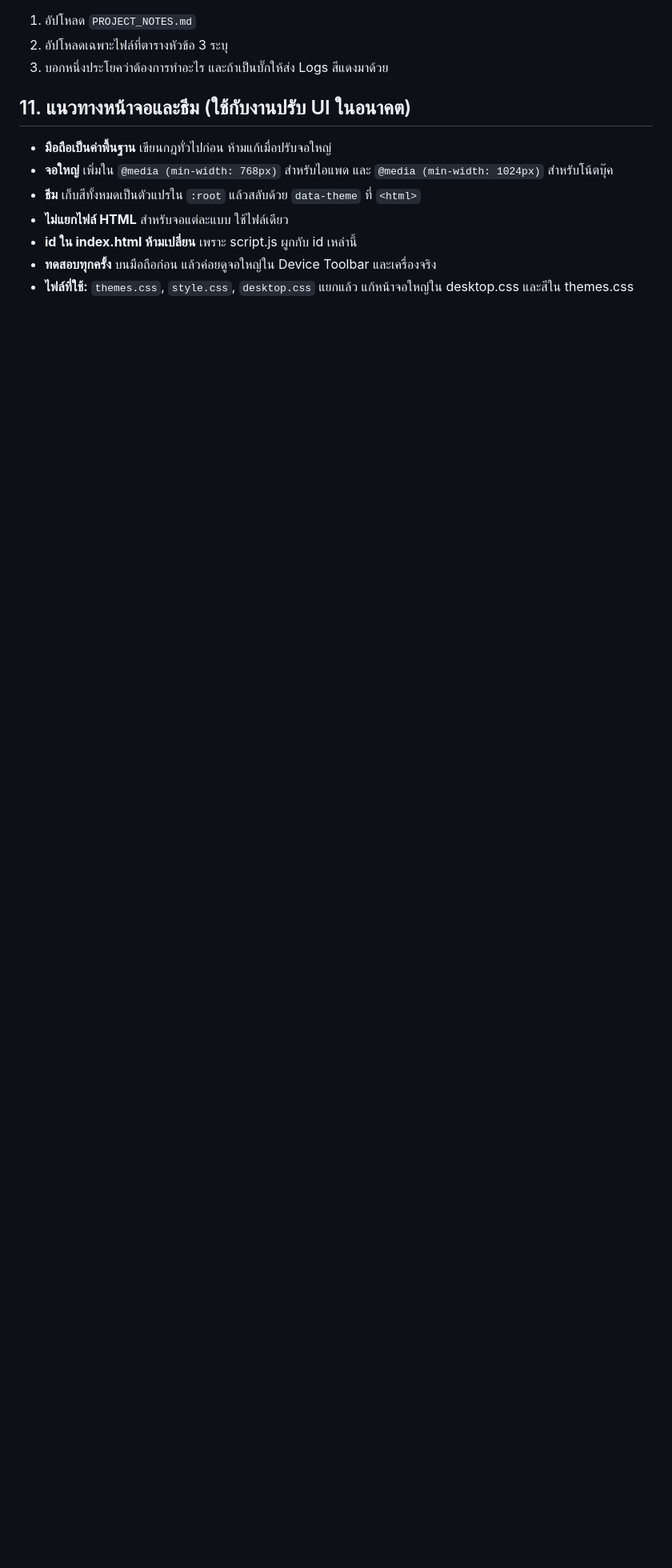
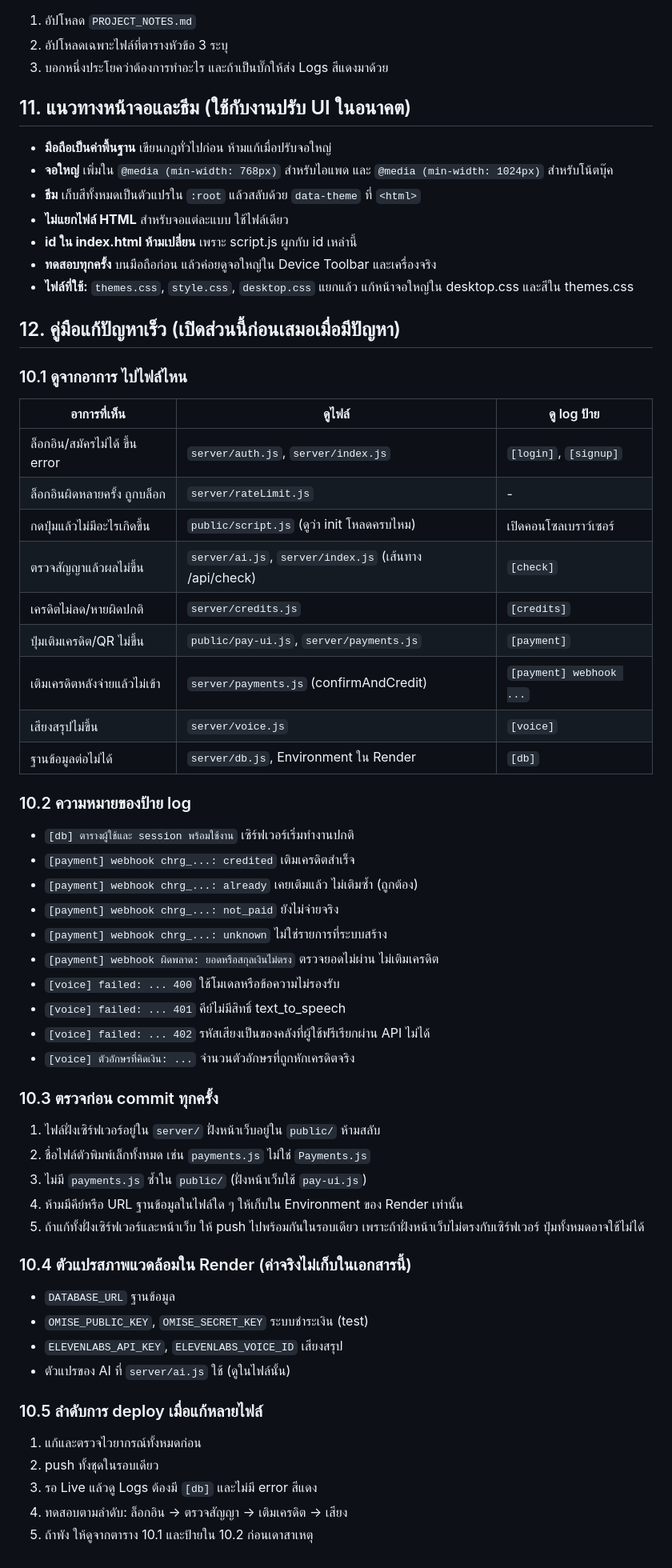
Before and after one commit to crdsstre-crypto/Vellum-Check, a Markdown page: PROJECT_NOTES.md, the part around one of its changes. Shown at 80% size. GitHub-like rendering; blank space fills up the shorter version.

```diff
--- a/PROJECT_NOTES.md
+++ b/PROJECT_NOTES.md
@@ -159,3 +159,50 @@ vellum-check/                    ← root ของ repo บน GitHub
 - **id ใน index.html ห้ามเปลี่ยน** เพราะ script.js ผูกกับ id เหล่านี้
 - **ทดสอบทุกครั้ง** บนมือถือก่อน แล้วค่อยดูจอใหญ่ใน Device Toolbar และเครื่องจริง
 - **ไฟล์ที่ใช้:** `themes.css`, `style.css`, `desktop.css` แยกแล้ว แก้หน้าจอใหญ่ใน desktop.css และสีใน themes.css
+
+## 12. คู่มือแก้ปัญหาเร็ว (เปิดส่วนนี้ก่อนเสมอเมื่อมีปัญหา)
+
+### 10.1 ดูจากอาการ ไปไฟล์ไหน
+| อาการที่เห็น | ดูไฟล์ | ดู log ป้าย |
+|---|---|---|
+| ล็อกอิน/สมัครไม่ได้ ขึ้น error | `server/auth.js`, `server/index.js` | `[login]`, `[signup]` |
+| ล็อกอินผิดหลายครั้ง ถูกบล็อก | `server/rateLimit.js` | - |
+| กดปุ่มแล้วไม่มีอะไรเกิดขึ้น | `public/script.js` (ดูว่า init โหลดครบไหม) | เปิดคอนโซลเบราว์เซอร์ |
+| ตรวจสัญญาแล้วผลไม่ขึ้น | `server/ai.js`, `server/index.js` (เส้นทาง /api/check) | `[check]` |
+| เครดิตไม่ลด/หายผิดปกติ | `server/credits.js` | `[credits]` |
+| ปุ่มเติมเครดิต/QR ไม่ขึ้น | `public/pay-ui.js`, `server/payments.js` | `[payment]` |
+| เติมเครดิตหลังจ่ายแล้วไม่เข้า | `server/payments.js` (confirmAndCredit) | `[payment] webhook ...` |
+| เสียงสรุปไม่ขึ้น | `server/voice.js` | `[voice]` |
+| ฐานข้อมูลต่อไม่ได้ | `server/db.js`, Environment ใน Render | `[db]` |
+
+### 10.2 ความหมายของป้าย log
+- `[db] ตารางผู้ใช้และ session พร้อมใช้งาน` เซิร์ฟเวอร์เริ่มทำงานปกติ
+- `[payment] webhook chrg_...: credited` เติมเครดิตสำเร็จ
+- `[payment] webhook chrg_...: already` เคยเติมแล้ว ไม่เติมซ้ำ (ถูกต้อง)
+- `[payment] webhook chrg_...: not_paid` ยังไม่จ่ายจริง
+- `[payment] webhook chrg_...: unknown` ไม่ใช่รายการที่ระบบสร้าง
+- `[payment] webhook ผิดพลาด: ยอดหรือสกุลเงินไม่ตรง` ตรวจยอดไม่ผ่าน ไม่เติมเครดิต
+- `[voice] failed: ... 400` ใช้โมเดลหรือข้อความไม่รองรับ
+- `[voice] failed: ... 401` คีย์ไม่มีสิทธิ์ text_to_speech
+- `[voice] failed: ... 402` รหัสเสียงเป็นของคลังที่ผู้ใช้ฟรีเรียกผ่าน API ไม่ได้
+- `[voice] ตัวอักษรที่คิดเงิน: ...` จำนวนตัวอักษรที่ถูกหักเครดิตจริง
+
+### 10.3 ตรวจก่อน commit ทุกครั้ง
+1. ไฟล์ฝั่งเซิร์ฟเวอร์อยู่ใน `server/` ฝั่งหน้าเว็บอยู่ใน `public/` ห้ามสลับ
+2. ชื่อไฟล์ตัวพิมพ์เล็กทั้งหมด เช่น `payments.js` ไม่ใช่ `Payments.js`
+3. ไม่มี `payments.js` ซ้ำใน `public/` (ฝั่งหน้าเว็บใช้ `pay-ui.js`)
+4. ห้ามมีคีย์หรือ URL ฐานข้อมูลในไฟล์ใด ๆ ให้เก็บใน Environment ของ Render เท่านั้น
+5. ถ้าแก้ทั้งฝั่งเซิร์ฟเวอร์และหน้าเว็บ ให้ push ไปพร้อมกันในรอบเดียว เพราะถ้าฝั่งหน้าเว็บไม่ตรงกับเซิร์ฟเวอร์ ปุ่มทั้งหมดอาจใช้ไม่ได้
+
+### 10.4 ตัวแปรสภาพแวดล้อมใน Render (ค่าจริงไม่เก็บในเอกสารนี้)
+- `DATABASE_URL` ฐานข้อมูล
+- `OMISE_PUBLIC_KEY`, `OMISE_SECRET_KEY` ระบบชำระเงิน (test)
+- `ELEVENLABS_API_KEY`, `ELEVENLABS_VOICE_ID` เสียงสรุป
+- ตัวแปรของ AI ที่ `server/ai.js` ใช้ (ดูในไฟล์นั้น)
+
+### 10.5 ลำดับการ deploy เมื่อแก้หลายไฟล์
+1. แก้และตรวจไวยากรณ์ทั้งหมดก่อน
+2. push ทั้งชุดในรอบเดียว
+3. รอ Live แล้วดู Logs ต้องมี `[db]` และไม่มี error สีแดง
+4. ทดสอบตามลำดับ: ล็อกอิน → ตรวจสัญญา → เติมเครดิต → เสียง
+5. ถ้าพัง ให้ดูจากตาราง 10.1 และป้ายใน 10.2 ก่อนเดาสาเหตุ
```
Also changed, not shown: other parts of PROJECT_NOTES.md (+1 -1 lines).
